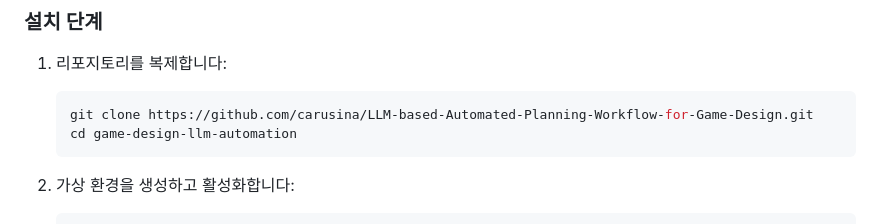
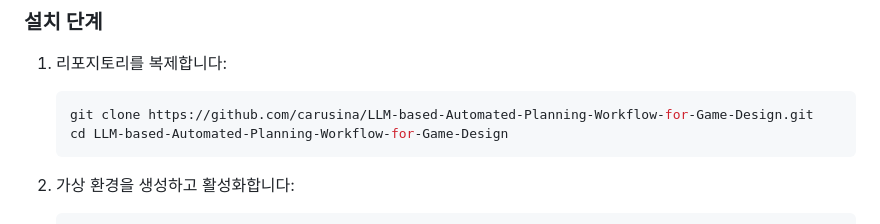
Before and after one commit to carusina/LLM-based-Automated-Planning-Workflow-for-Game-Design, a Markdown page: README.md, the part around the change. Drawn GitHub-style.

````diff
--- a/README.md
+++ b/README.md
@@ -29,7 +29,7 @@
 1. 리포지토리를 복제합니다:
    ```bash
    git clone https://github.com/carusina/LLM-based-Automated-Planning-Workflow-for-Game-Design.git
-   cd game-design-llm-automation
+   cd LLM-based-Automated-Planning-Workflow-for-Game-Design
    ```
 
 2. 가상 환경을 생성하고 활성화합니다:
````
